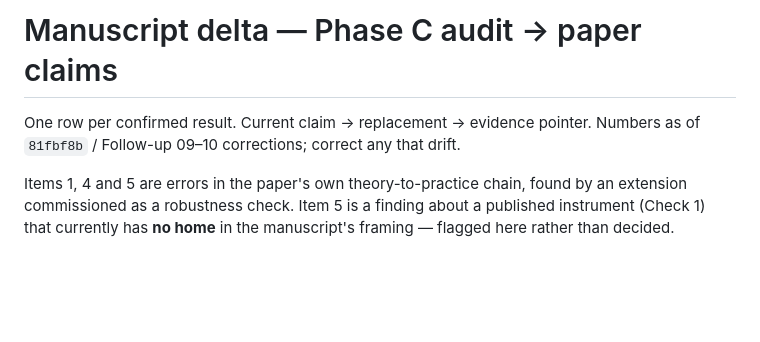
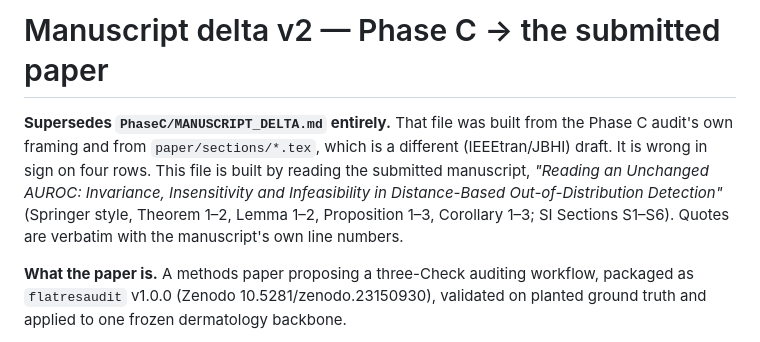
Before and after one commit to TranDucVinh-20225538/paper-4, a Markdown page: PhaseC/MANUSCRIPT_DELTA.md, the part around one of its changes. Rendered like a GitHub page; blank space fills up the shorter version.

```diff
--- a/PhaseC/MANUSCRIPT_DELTA.md
+++ b/PhaseC/MANUSCRIPT_DELTA.md
@@ -1,10 +1,14 @@
-# Manuscript delta — Phase C audit → paper claims
+# Manuscript delta v2 — Phase C → the submitted paper
 
-One row per confirmed result. Current claim → replacement → evidence pointer.
-Numbers as of `81fbf8b` / Follow-up 09–10 corrections; correct any that drift.
+**Supersedes `PhaseC/MANUSCRIPT_DELTA.md` entirely.** That file was built from the Phase C
+audit's own framing and from `paper/sections/*.tex`, which is a different (IEEEtran/JBHI)
+draft. It is wrong in sign on four rows. This file is built by reading the submitted
+manuscript, *"Reading an Unchanged AUROC: Invariance, Insensitivity and Infeasibility in
+Distance-Based Out-of-Distribution Detection"* (Springer style, Theorem 1–2, Lemma 1–2,
+Proposition 1–3, Corollary 1–3; SI Sections S1–S6). Quotes are verbatim with the
+manuscript's own line numbers.
 
-Items 1, 4 and 5 are errors in the paper's own theory-to-practice chain, found by an
-extension commissioned as a robustness check. Item 5 is a finding about a published
-instrument (Check 1) that currently has **no home** in the manuscript's framing —
-flagged here rather than decided.
+**What the paper is.** A methods paper proposing a three-Check auditing workflow, packaged
+as `flatresaudit` v1.0.0 (Zenodo 10.5281/zenodo.23150930), validated on planted ground
+truth and applied to one frozen dermatology backbone.
 
```
Also changed, not shown: other parts of PhaseC/MANUSCRIPT_DELTA.md (+157 -21 lines).
